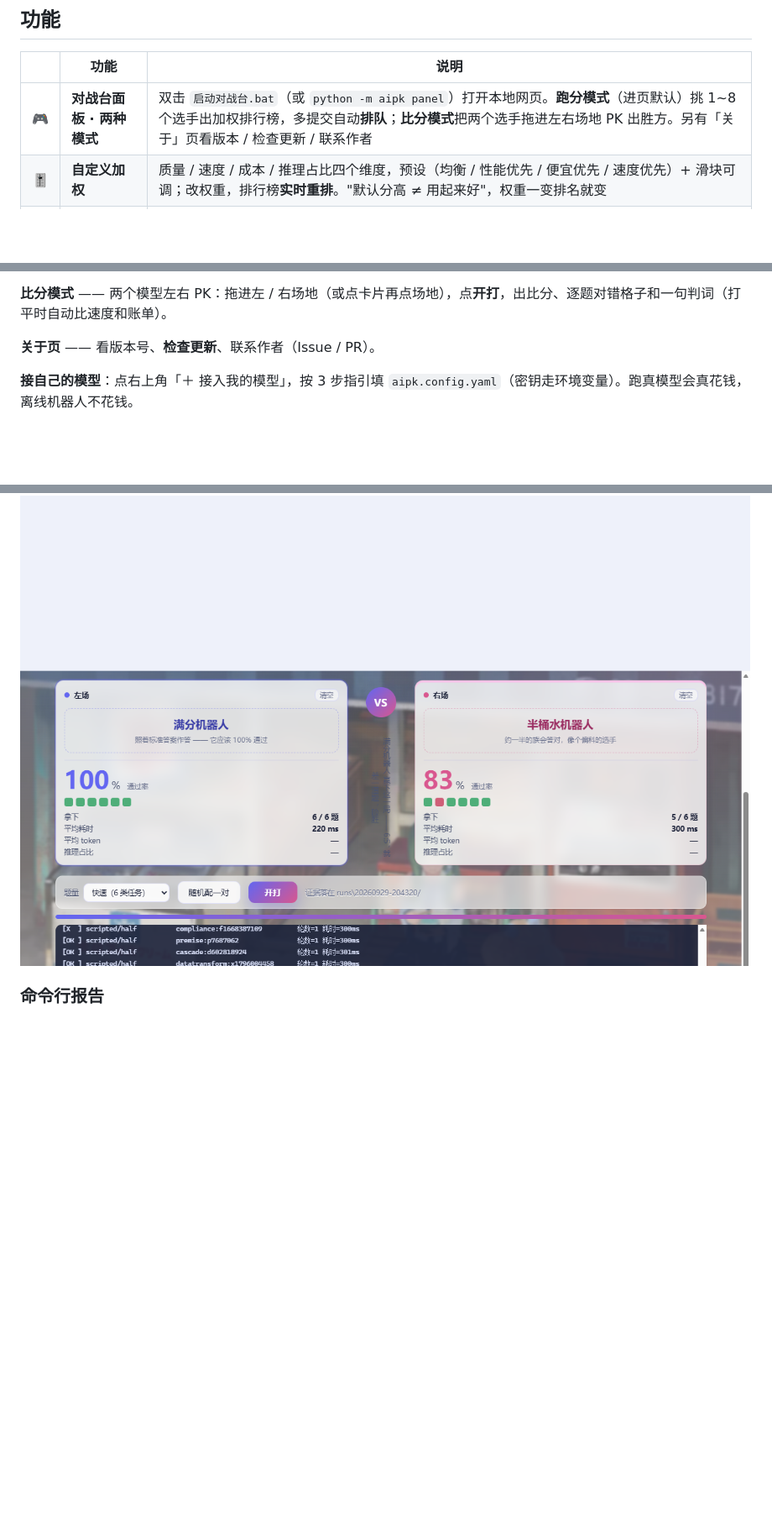
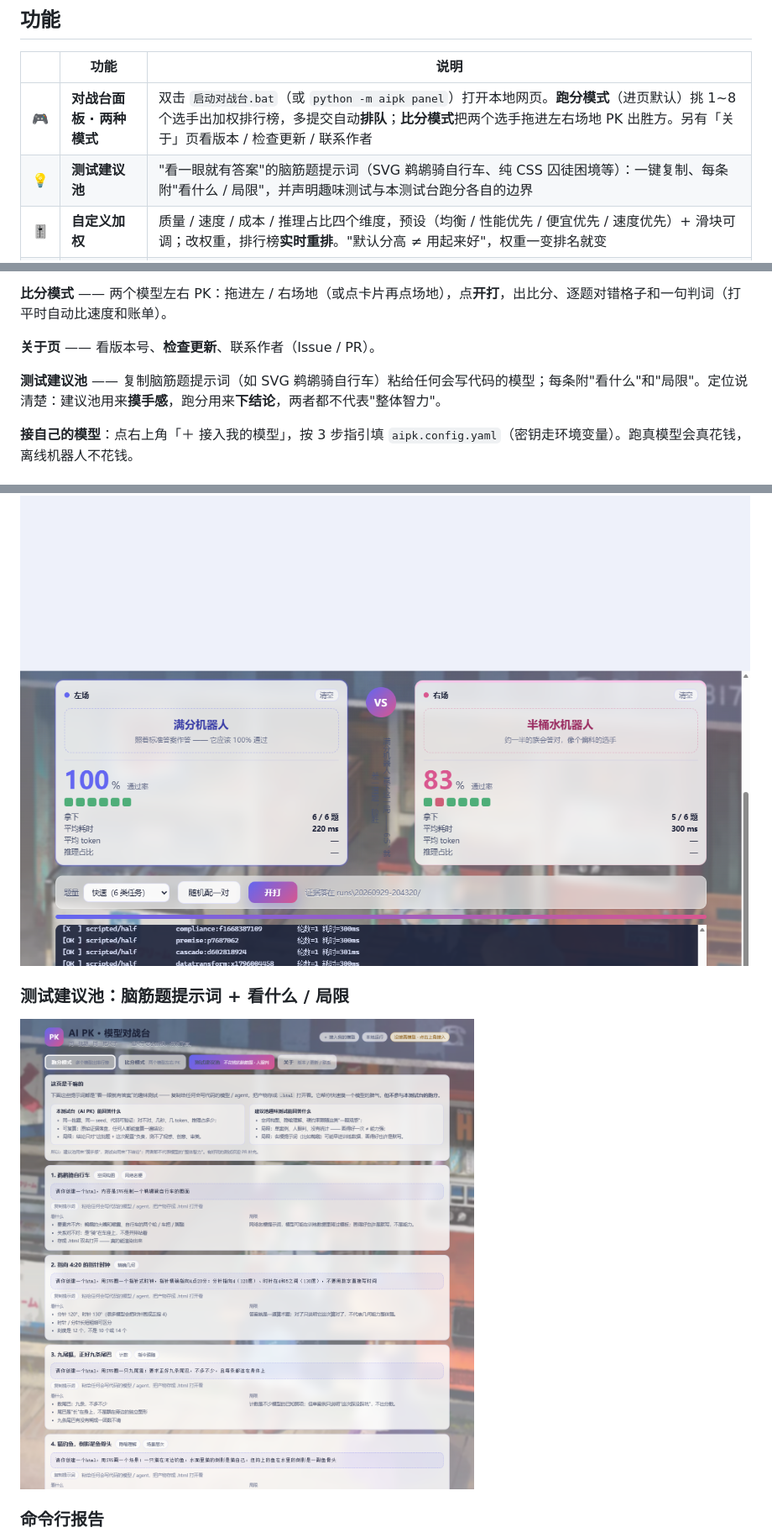
Before and after one commit to xmyl-153/ai-pk, a Markdown page: README.md, 3 parts joined by grey strips. Shown: that part at 84% size. Drawn GitHub-style; pictures changed too: docs/images/panel-ideas.png (added); blank space fills up the shorter version.

```diff
--- a/README.md
+++ b/README.md
@@ -25,6 +25,7 @@
 | | 功能 | 说明 |
 |---|---|---|
 | 🎮 | **对战台面板 · 两种模式** | 双击 `启动对战台.bat`（或 `python -m aipk panel`）打开本地网页。**跑分模式**（进页默认）挑 1~8 个选手出加权排行榜，多提交自动**排队**；**比分模式**把两个选手拖进左右场地 PK 出胜方。另有「关于」页看版本 / 检查更新 / 联系作者 |
+| 💡 | **测试建议池** | "看一眼就有答案"的脑筋题提示词（SVG 鹈鹕骑自行车、纯 CSS 囚徒困境等）：一键复制、每条附"看什么 / 局限"，并声明趣味测试与本测试台跑分各自的边界 |
 | 🎚️ | **自定义加权** | 质量 / 速度 / 成本 / 推理占比四个维度，预设（均衡 / 性能优先 / 便宜优先 / 速度优先）+ 滑块可调；改权重，排行榜**实时重排**。"默认分高 ≠ 用起来好"，权重一变排名就变 |
 | 🔑 | **接自己的模型** | 右上角「＋ 接入我的模型」给出 3 步指引和配置模板；密钥走环境变量，不落盘 |
 | 🖥️ | **命令行 PK** | `python -m aipk run` 一条命令跑完 (模型 × 任务族 × 重复次数)，产出 HTML / Markdown / `summary.json` 三种报告 |
@@ -107,6 +108,8 @@ python -m aipk panel          # 或双击 启动对战台.bat
 
 **关于页** —— 看版本号、**检查更新**、联系作者（Issue / PR）。
 
+**测试建议池** —— 复制脑筋题提示词（如 SVG 鹈鹕骑自行车）粘给任何会写代码的模型；每条附"看什么"和"局限"。定位说清楚：建议池用来**摸手感**，跑分用来**下结论**，两者都不代表"整体智力"。
+
 **接自己的模型**：点右上角「＋ 接入我的模型」，按 3 步指引填 `aipk.config.yaml`（密钥走环境变量）。跑真模型会真花钱，离线机器人不花钱。
 
 ### 二、命令行速查
@@ -159,6 +162,10 @@ python -m aipk report --run runs/<时间戳>    # HTML + Markdown + summary.json
 ### 比分模式：左右 PK 出胜方
 
 ![比分模式](docs/images/panel-pk.png)
+
+### 测试建议池：脑筋题提示词 + 看什么 / 局限
+
+![测试建议池](docs/images/panel-ideas.png)
 
 ### 命令行报告
 
```
Also changed, not shown: 4 other files.
